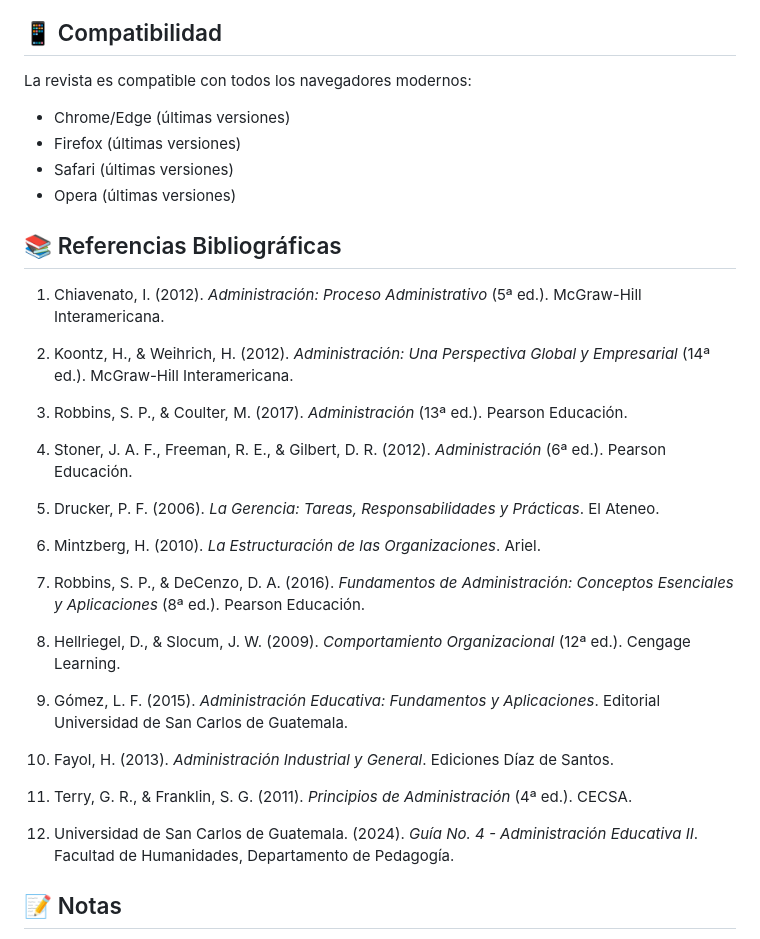
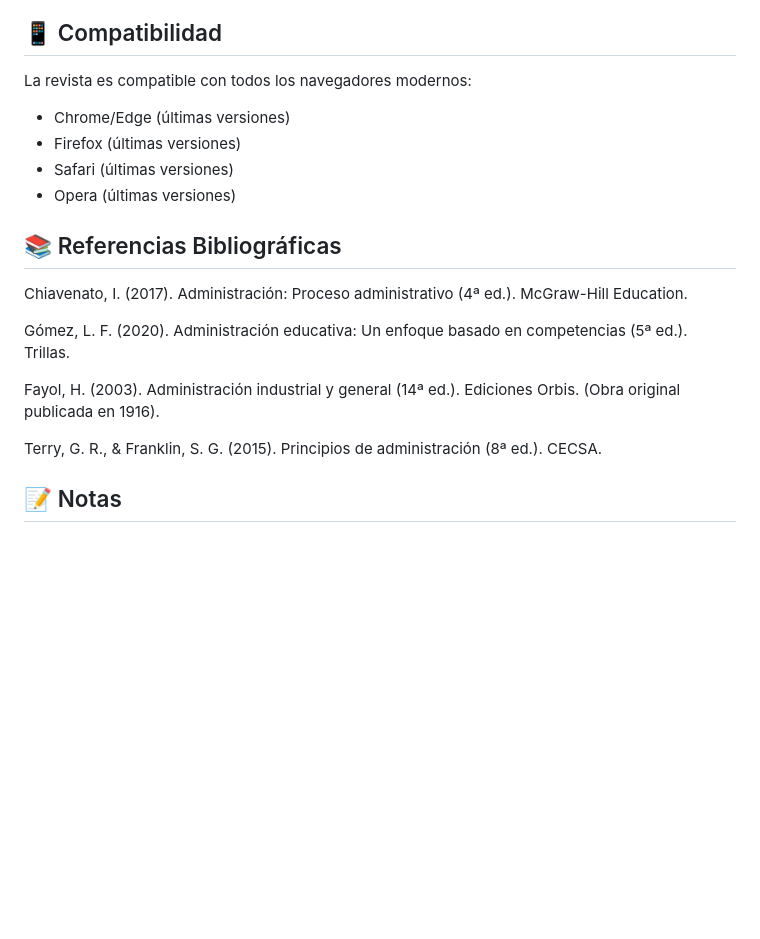
Before and after one commit to Levy147/Revista-Prevision, a Markdown page: README.md, the part around one of its changes. GitHub-like rendering; blank space fills up the shorter version.

Commit message:
actualizacion de referencias

```diff
--- a/README.md
+++ b/README.md
@@ -93,6 +94,7 @@ Puedes personalizar fácilmente:
 ## 📱 Compatibilidad
 
 La revista es compatible con todos los navegadores modernos:
+
 - Chrome/Edge (últimas versiones)
 - Firefox (últimas versiones)
 - Safari (últimas versiones)
@@ -100,29 +102,13 @@ La revista es compatible con todos los navegadores modernos:
 
 ## 📚 Referencias Bibliográficas
 
-1. Chiavenato, I. (2012). *Administración: Proceso Administrativo* (5ª ed.). McGraw-Hill Interamericana.
+Chiavenato, I. (2017). Administración: Proceso administrativo (4ª ed.). McGraw-Hill Education.
 
-2. Koontz, H., & Weihrich, H. (2012). *Administración: Una Perspectiva Global y Empresarial* (14ª ed.). McGraw-Hill Interamericana.
+Gómez, L. F. (2020). Administración educativa: Un enfoque basado en competencias (5ª ed.). Trillas.
 
-3. Robbins, S. P., & Coulter, M. (2017). *Administración* (13ª ed.). Pearson Educación.
+Fayol, H. (2003). Administración industrial y general (14ª ed.). Ediciones Orbis. (Obra original publicada en 1916).
 
-4. Stoner, J. A. F., Freeman, R. E., & Gilbert, D. R. (2012). *Administración* (6ª ed.). Pearson Educación.
-
-5. Drucker, P. F. (2006). *La Gerencia: Tareas, Responsabilidades y Prácticas*. El Ateneo.
-
-6. Mintzberg, H. (2010). *La Estructuración de las Organizaciones*. Ariel.
-
-7. Robbins, S. P., & DeCenzo, D. A. (2016). *Fundamentos de Administración: Conceptos Esenciales y Aplicaciones* (8ª ed.). Pearson Educación.
-
-8. Hellriegel, D., & Slocum, J. W. (2009). *Comportamiento Organizacional* (12ª ed.). Cengage Learning.
-
-9. Gómez, L. F. (2015). *Administración Educativa: Fundamentos y Aplicaciones*. Editorial Universidad de San Carlos de Guatemala.
-
-10. Fayol, H. (2013). *Administración Industrial y General*. Ediciones Díaz de Santos.
-
-11. Terry, G. R., & Franklin, S. G. (2011). *Principios de Administración* (4ª ed.). CECSA.
-
-12. Universidad de San Carlos de Guatemala. (2024). *Guía No. 4 - Administración Educativa II*. Facultad de Humanidades, Departamento de Pedagogía.
+Terry, G. R., & Franklin, S. G. (2015). Principios de administración (8ª ed.). CECSA.
 
 ## 📝 Notas
 
```
Also changed, not shown: other parts of README.md (+1 -0 lines).
